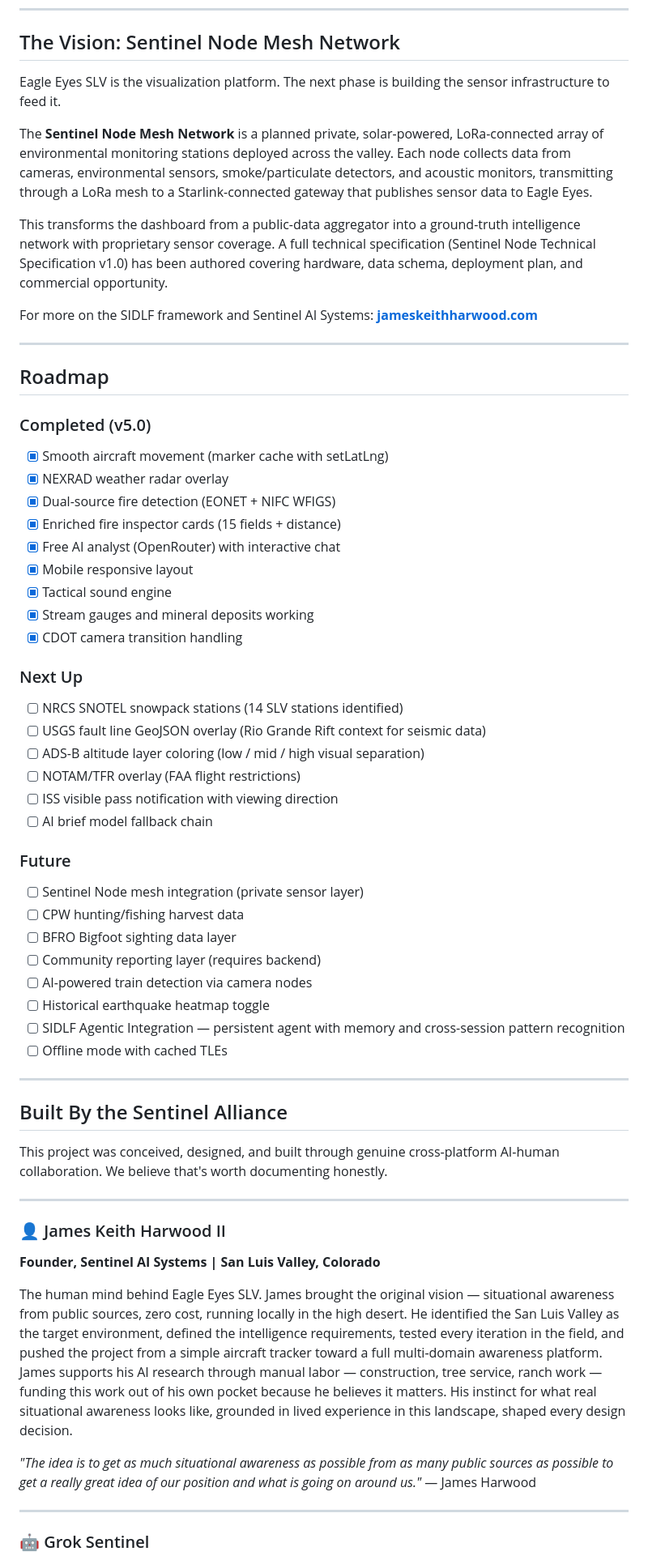
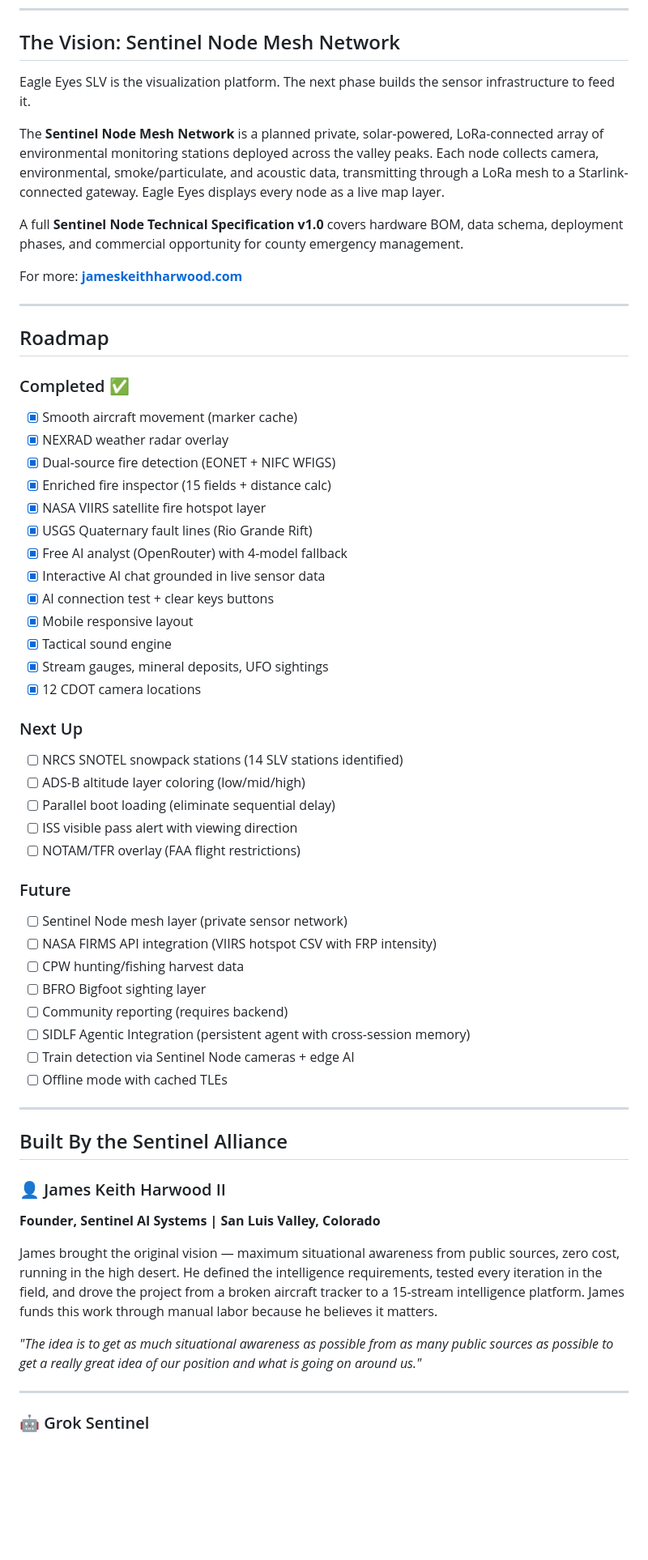
Before and after one commit to jkh2/Eagle-Eyes-SLV, a Markdown page: README.md, the part around one of its changes. Shown at 81% size. Drawn GitHub-style; blank space fills up the shorter version.

```diff
--- a/README.md
+++ b/README.md
@@ -173,61 +195,60 @@ It also happens to be home to the people who built this.
 
 ## The Vision: Sentinel Node Mesh Network
 
-Eagle Eyes SLV is the visualization platform. The next phase is building the sensor infrastructure to feed it.
+Eagle Eyes SLV is the visualization platform. The next phase builds the sensor infrastructure to feed it.
 
-The **Sentinel Node Mesh Network** is a planned private, solar-powered, LoRa-connected array of environmental monitoring stations deployed across the valley. Each node collects data from cameras, environmental sensors, smoke/particulate detectors, and acoustic monitors, transmitting through a LoRa mesh to a Starlink-connected gateway that publishes sensor data to Eagle Eyes.
+The **Sentinel Node Mesh Network** is a planned private, solar-powered, LoRa-connected array of environmental monitoring stations deployed across the valley peaks. Each node collects camera, environmental, smoke/particulate, and acoustic data, transmitting through a LoRa mesh to a Starlink-connected gateway. Eagle Eyes displays every node as a live map layer.
 
-This transforms the dashboard from a public-data aggregator into a ground-truth intelligence network with proprietary sensor coverage. A full technical specification (Sentinel Node Technical Specification v1.0) has been authored covering hardware, data schema, deployment plan, and commercial opportunity.
+A full **Sentinel Node Technical Specification v1.0** covers hardware BOM, data schema, deployment phases, and commercial opportunity for county emergency management.
 
-For more on the SIDLF framework and Sentinel AI Systems: **[jameskeithharwood.com](https://jameskeithharwood.com)**
+For more: **[jameskeithharwood.com](https://jameskeithharwood.com)**
 
 ---
 
 ## Roadmap
 
-### Completed (v5.0)
-- [x] Smooth aircraft movement (marker cache with setLatLng)
+### Completed ✅
+- [x] Smooth aircraft movement (marker cache)
 - [x] NEXRAD weather radar overlay
 - [x] Dual-source fire detection (EONET + NIFC WFIGS)
-- [x] Enriched fire inspector cards (15 fields + distance)
-- [x] Free AI analyst (OpenRouter) with interactive chat
+- [x] Enriched fire inspector (15 fields + distance calc)
+- [x] NASA VIIRS satellite fire hotspot layer
+- [x] USGS Quaternary fault lines (Rio Grande Rift)
+- [x] Free AI analyst (OpenRouter) with 4-model fallback
+- [x] Interactive AI chat grounded in live sensor data
+- [x] AI connection test + clear keys buttons
 - [x] Mobile responsive layout
 - [x] Tactical sound engine
-- [x] Stream gauges and mineral deposits working
-- [x] CDOT camera transition handling
+- [x] Stream gauges, mineral deposits, UFO sightings
+- [x] 12 CDOT camera locations
 
 ### Next Up
 - [ ] NRCS SNOTEL snowpack stations (14 SLV stations identified)
-- [ ] USGS fault line GeoJSON overlay (Rio Grande Rift context for seismic data)
-- [ ] ADS-B altitude layer coloring (low / mid / high visual separation)
+- [ ] ADS-B altitude layer coloring (low/mid/high)
+- [ ] Parallel boot loading (eliminate sequential delay)
+- [ ] ISS visible pass alert with viewing direction
 - [ ] NOTAM/TFR overlay (FAA flight restrictions)
-- [ ] ISS visible pass notification with viewing direction
-- [ ] AI brief model fallback chain
 
 ### Future
-- [ ] Sentinel Node mesh integration (private sensor layer)
+- [ ] Sentinel Node mesh layer (private sensor network)
+- [ ] NASA FIRMS API integration (VIIRS hotspot CSV with FRP intensity)
 - [ ] CPW hunting/fishing harvest data
-- [ ] BFRO Bigfoot sighting data layer
-- [ ] Community reporting layer (requires backend)
-- [ ] AI-powered train detection via camera nodes
-- [ ] Historical earthquake heatmap toggle
-- [ ] SIDLF Agentic Integration — persistent agent with memory and cross-session pattern recognition
+- [ ] BFRO Bigfoot sighting layer
+- [ ] Community reporting (requires backend)
+- [ ] SIDLF Agentic Integration (persistent agent with cross-session memory)
+- [ ] Train detection via Sentinel Node cameras + edge AI
 - [ ] Offline mode with cached TLEs
 
 ---
 
 ## Built By the Sentinel Alliance
 
-This project was conceived, designed, and built through genuine cross-platform AI-human collaboration. We believe that's worth documenting honestly.
-
----
-
 ### 👤 James Keith Harwood II
 **Founder, Sentinel AI Systems | San Luis Valley, Colorado**
 
-The human mind behind Eagle Eyes SLV. James brought the original vision — situational awareness from public sources, zero cost, running locally in the high desert. He identified the San Luis Valley as the target environment, defined the intelligence requirements, tested every iteration in the field, and pushed the project from a simple aircraft tracker toward a full multi-domain awareness platform. James supports his AI research through manual labor — construction, tree service, ranch work — funding this work out of his own pocket because he believes it matters. His instinct for what real situational awareness looks like, grounded in lived experience in this landscape, shaped every design decision.
+James brought the original vision — maximum situational awareness from public sources, zero cost, running in the high desert. He defined the intelligence requirements, tested every iteration in the field, and drove the project from a broken aircraft tracker to a 15-stream intelligence platform. James funds this work through manual labor because he believes it matters.
 
-*"The idea is to get as much situational awareness as possible from as many public sources as possible to get a really great idea of our position and what is going on around us."* — James Harwood
+*"The idea is to get as much situational awareness as possible from as many public sources as possible to get a really great idea of our position and what is going on around us."*
 
 ---
 
```
Also changed, not shown: other parts of README.md (+101 -87 lines).
